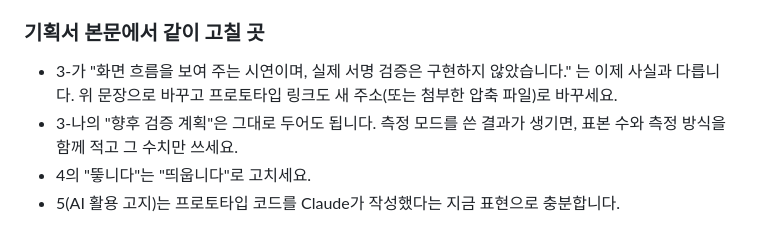
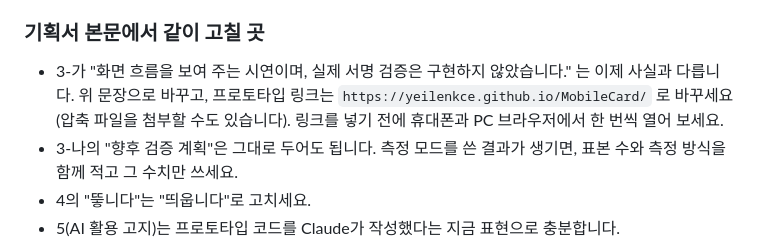
Before and after one commit to yeilenkce/MobileCard, a Markdown page: SUBMISSION.md, the part around the change. Drawn GitHub-style.

```diff
--- a/SUBMISSION.md
+++ b/SUBMISSION.md
@@ -10,7 +10,7 @@
 
 ### 기획서 본문에서 같이 고칠 곳
 
-- 3-가 "화면 흐름을 보여 주는 시연이며, 실제 서명 검증은 구현하지 않았습니다." 는 이제 사실과 다릅니다. 위 문장으로 바꾸고 프로토타입 링크도 새 주소(또는 첨부한 압축 파일)로 바꾸세요.
+- 3-가 "화면 흐름을 보여 주는 시연이며, 실제 서명 검증은 구현하지 않았습니다." 는 이제 사실과 다릅니다. 위 문장으로 바꾸고, 프로토타입 링크는 `https://yeilenkce.github.io/MobileCard/` 로 바꾸세요(압축 파일을 첨부할 수도 있습니다). 링크를 넣기 전에 휴대폰과 PC 브라우저에서 한 번씩 열어 보세요.
 - 3-나의 "향후 검증 계획"은 그대로 두어도 됩니다. 측정 모드를 쓴 결과가 생기면, 표본 수와 측정 방식을 함께 적고 그 수치만 쓰세요.
 - 4의 "띃니다"는 "띄웁니다"로 고치세요.
 - 5(AI 활용 고지)는 프로토타입 코드를 Claude가 작성했다는 지금 표현으로 충분합니다.
```
Also changed, not shown: README.md (+3 -1 lines).
